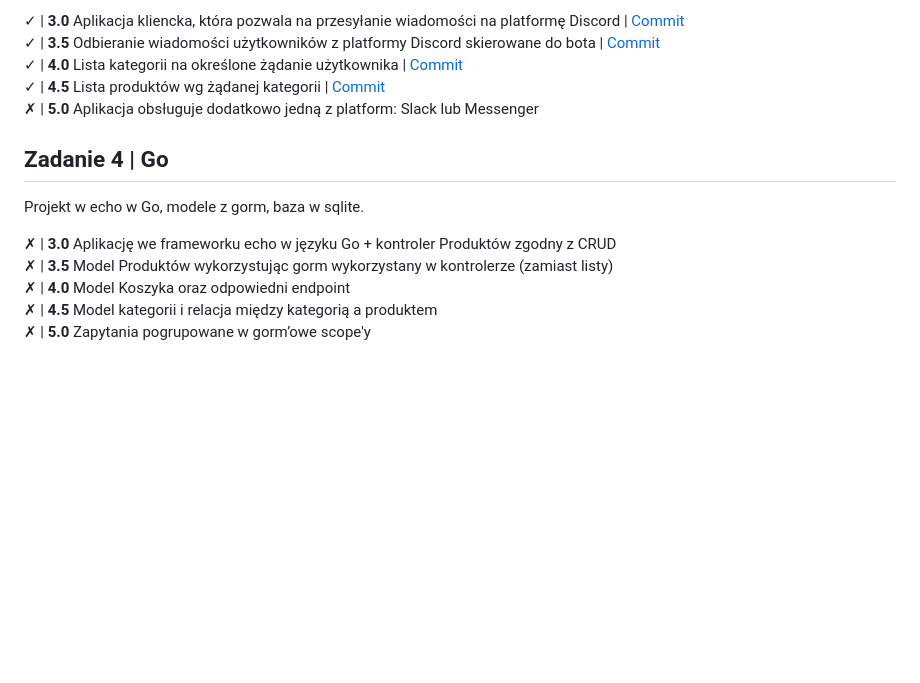
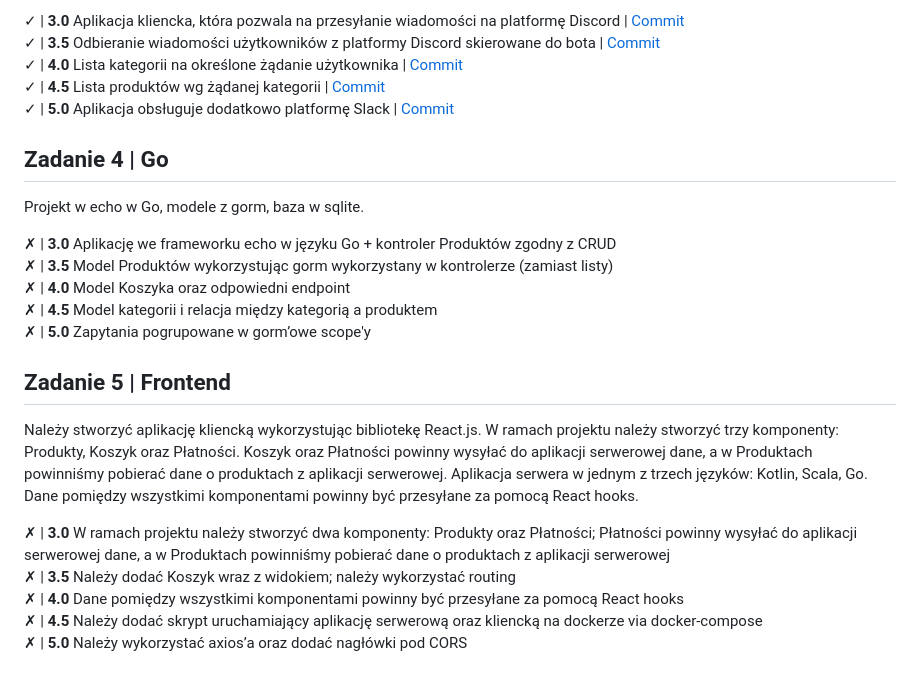
Before and after one commit to KwintaJ/E-biznes, a Markdown page: README.md, the part around one of its changes. Rendered like a GitHub page; blank space fills up the shorter version.

Commit message:
H.x.x.x.08.04 - update README

```diff
--- a/README.md
+++ b/README.md
@@ -23,7 +23,7 @@ Aplikacja we frameworku Ktor
 ✓ | **3.5** Odbieranie wiadomości użytkowników z platformy Discord skierowane do bota | [Commit](https://github.com/KwintaJ/E-biznes/commit/6ccb5afbc05ece81d42c04e1a6edaf59bdde72c8)
 ✓ | **4.0** Lista kategorii na określone żądanie użytkownika | [Commit](https://github.com/KwintaJ/E-biznes/commit/a4434af898aa1fe2b2186ae7902359a2ff4955b5)
 ✓ | **4.5** Lista produktów wg żądanej kategorii | [Commit](https://github.com/KwintaJ/E-biznes/commit/2bdbd6b00e26b12107065b3bb29afb719dde04c6)
-✗ | **5.0** Aplikacja obsługuje dodatkowo jedną z platform: Slack lub Messenger
+✓ | **5.0** Aplikacja obsługuje dodatkowo platformę Slack | [Commit](https://github.com/KwintaJ/E-biznes/commit/42d7b8d6545829c775f33a9ae122490dee97b733)
 
 ## Zadanie 4 | Go
 Projekt w echo w Go, modele z gorm, baza w sqlite.
@@ -33,3 +33,13 @@ Projekt w echo w Go, modele z gorm, baza w sqlite.
 ✗ | **4.0** Model Koszyka oraz odpowiedni endpoint
 ✗ | **4.5** Model kategorii i relacja między kategorią a produktem
 ✗ | **5.0** Zapytania pogrupowane w gorm’owe scope'y
+
+## Zadanie 5 | Frontend
+
+Należy stworzyć aplikację kliencką wykorzystując bibliotekę React.js. W ramach projektu należy stworzyć trzy komponenty: Produkty, Koszyk oraz Płatności. Koszyk oraz Płatności powinny wysyłać do aplikacji serwerowej dane, a w Produktach powinniśmy pobierać dane o produktach z aplikacji serwerowej. Aplikacja serwera w jednym z trzech języków: Kotlin, Scala, Go. Dane pomiędzy wszystkimi komponentami powinny być przesyłane za pomocą React hooks.
+
+✗ | **3.0** W ramach projektu należy stworzyć dwa komponenty: Produkty oraz Płatności; Płatności powinny wysyłać do aplikacji serwerowej dane, a w Produktach powinniśmy pobierać dane o produktach z aplikacji serwerowej
+✗ | **3.5** Należy dodać Koszyk wraz z widokiem; należy wykorzystać routing
+✗ | **4.0** Dane pomiędzy wszystkimi komponentami powinny być przesyłane za pomocą React hooks
+✗ | **4.5** Należy dodać skrypt uruchamiający aplikację serwerową oraz kliencką na dockerze via docker-compose
+✗ | **5.0** Należy wykorzystać axios’a oraz dodać nagłówki pod CORS
```
Also changed, not shown: other parts of README.md (+1 -1 lines).
